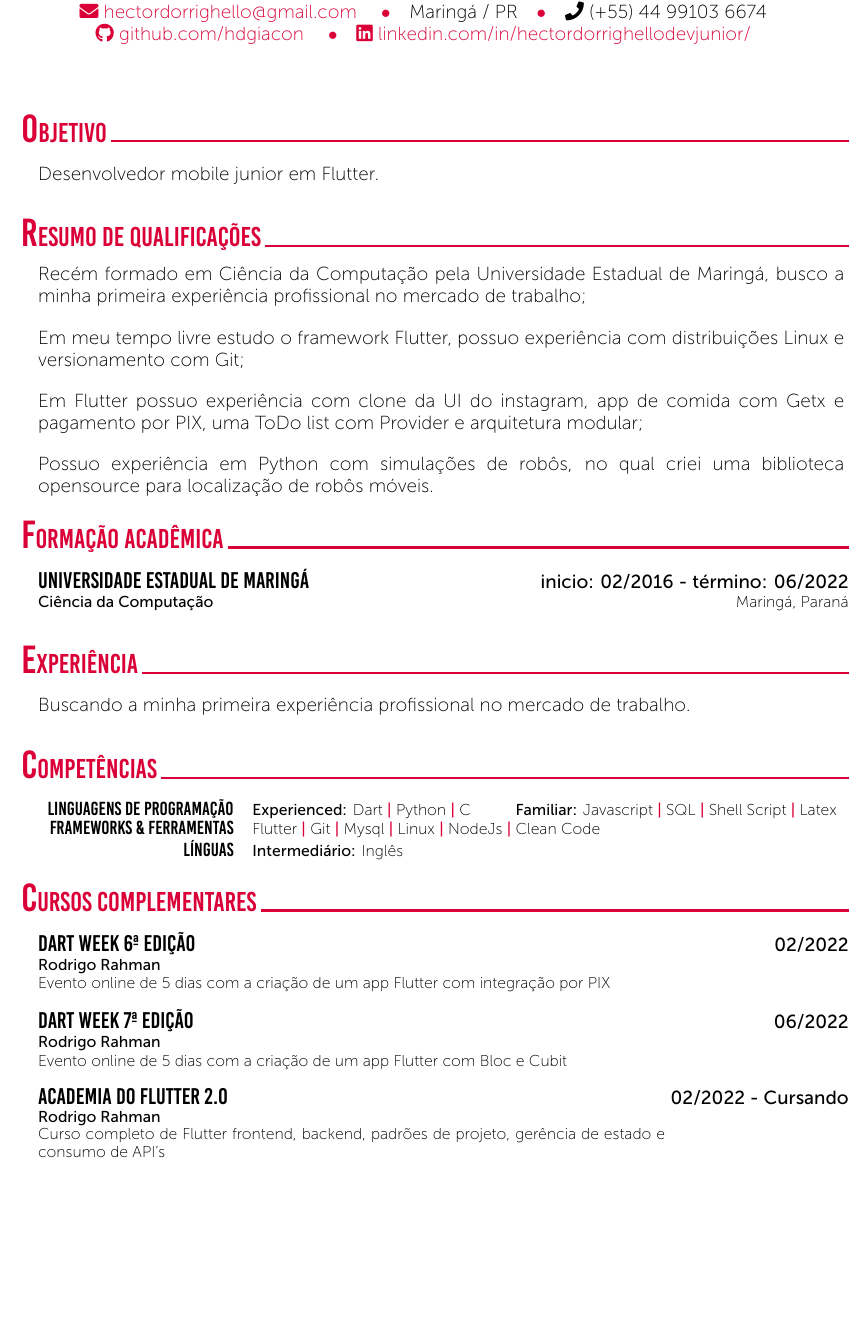
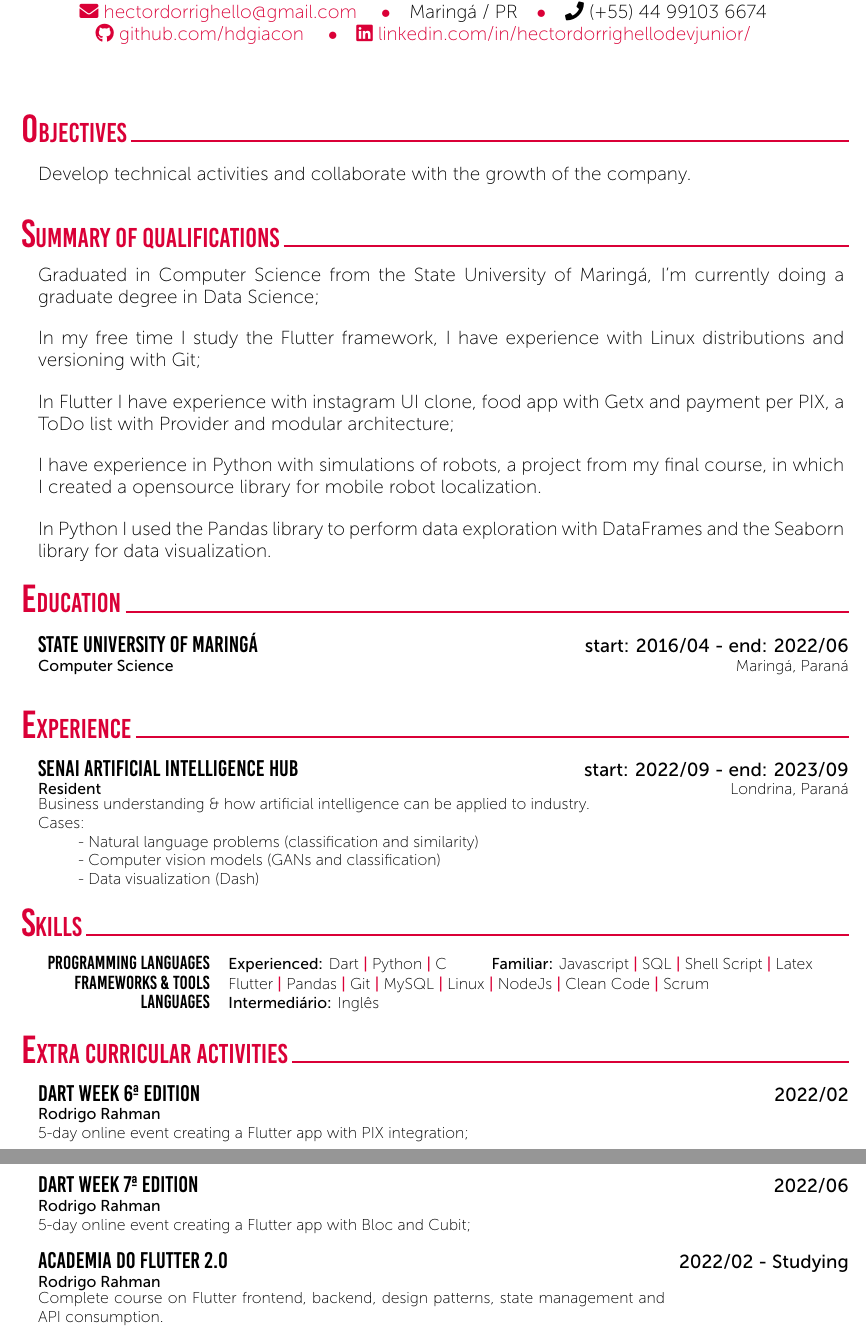
Before and after one commit to hdgiacon/curriculo_latex, a LaTeX CV (curriculum_vitae_hector.tex): part of page 1 of 2 before the commit and two parts of pages 1 and 2 of 2 after it, the two joined at a grey line, cut so that both start at the same text, the shorter picture padded with empty space. Compiled offline with XeLaTeX.

Commit message:
update curriculum

```diff
--- a/CV.tex
+++ b/curriculum_vitae_hector.tex
@@ -25,21 +25,22 @@
 %---------------------------------------------------------------------------------------
 %	Summary / Objectives
 %----------------------------------------------------------------------------------------
-\cvSection{Objetivo}
-\CVTextBlock{Desenvolvedor mobile junior em Flutter.}
+\cvSection{Objectives}
+\CVTextBlock{Develop technical activities and collaborate with the growth of the company.}
 
-\cvSection{Resumo de Qualificações}
-\CVTextBlock{Recém formado em Ciência da Computação pela Universidade Estadual de Maringá,
-    busco a minha primeira experiência profissional no mercado de trabalho;}
+\cvSection{Summary of Qualifications}
+\CVTextBlock{Graduated in Computer Science from the State University of Maringá,
+    I'm currently doing a graduate degree in Data Science;}
 
-\noindent \CVTextBlock{Em meu tempo livre estudo o framework Flutter, possuo experiência com
-    distribuições Linux e versionamento com Git;}
+\noindent \CVTextBlock{In my free time I study the Flutter framework, I have experience with
+    Linux distributions and versioning with Git;}
 
-\noindent \CVTextBlock{Em Flutter possuo experiência com clone da UI do instagram, app de comida com Getx e
-    pagamento por PIX, uma ToDo list com Provider e arquitetura modular;}
+\noindent \CVTextBlock{In Flutter I have experience with instagram UI clone, food app with Getx and
+    payment per PIX, a ToDo list with Provider and modular architecture;}
 
-\noindent \CVTextBlock{Possuo experiência em Python com simulações de robôs, no qual criei uma
-    biblioteca opensource para localização de robôs móveis.}
+\noindent \CVTextBlock{I have experience in Python with simulations of robots, a project from my final course, in which I created a opensource library for mobile robot localization.}
+
+\noindent \CVTextBlock{In Python I used the Pandas library to perform data exploration with DataFrames and the Seaborn library for data visualization.}
 
 %---------------------------------------------------------------------------------------
 %	Current Position
@@ -48,16 +49,20 @@
 %---------------------------------------------------------------------------------------
 %	Education
 %----------------------------------------------------------------------------------------
-\cvSection{Formação acadêmica}
-\CVBlockWithTime{Universidade Estadual de Maringá}{inicio: 02/2016 - término: 06/2022}
-{Ciência da Computação}{Maringá, Paraná}
-{}
+\cvSection{Education}
+\CVBlockWithTime{State University of Maringá}{start: 2016/04 - end: 2022/06}
+{Computer Science}{Maringá, Paraná}{}
+
 %---------------------------------------------------------------------------------------
 %	Experience (Research and Industry)
 %----------------------------------------------------------------------------------------
 %	\cvSection{Experience (Research \& Industry)}
-\cvSection{Experiência}
-\CVTextBlock{Buscando a minha primeira experiência profissional no mercado de trabalho.}
+\cvSection{Experience}
+\CVBlockWithTime{SENAI Artificial Intelligence HUB}{start: 2022/09 - end: 2023/09}
+{Resident}{Londrina, Paraná}{Business understanding \& how artificial intelligence can be applied to industry. \\ Cases: \\
+    \tab - Natural language problems (classification and similarity) \\
+    \tab - Computer vision models (GANs and classification) \\
+    \tab - Data visualization (Dash)}
 %\CVBlockWithTime{Intern}{11/2021 - 2/2022}{Duck GmbH}{That bigger hole, Mars}
 %{Implemented additional butchering features into the duck pipeline}
 %\CVBlockWithTime{Master Thesis Student}{4 - 10/2021}{Duck GmbH}{That smaller hole, Mars}
@@ -65,12 +70,12 @@
 %---------------------------------------------------------------------------------------
 %	Skills
 %----------------------------------------------------------------------------------------
-\cvSection{Competências}
+\cvSection{Skills}
 \tab \begin{tabular}{r p{0.7\textwidth}}
-    \texttt{\large Linguagens de Programação} & \textbf{Experienced:} Dart \cvContactSep Python \cvContactSep C \tab \textbf{Familiar:} Javascript \cvContactSep SQL \cvContactSep Shell Script \cvContactSep Latex \\
-    \texttt{\large Frameworks \& Ferramentas} & Flutter \cvContactSep Git \cvContactSep Mysql \cvContactSep Linux \cvContactSep NodeJs \cvContactSep Clean Code                                                     \\
+    \texttt{\large Programming languages} & \textbf{Experienced:} Dart \cvContactSep Python \cvContactSep C \tab \textbf{Familiar:} Javascript \cvContactSep SQL \cvContactSep Shell Script \cvContactSep Latex \\
+    \texttt{\large Frameworks \& Tools}   & Flutter \cvContactSep Pandas \cvContactSep Git \cvContactSep MySQL \cvContactSep Linux \cvContactSep NodeJs \cvContactSep Clean Code \cvContactSep Scrum            \\
     %\texttt{\large Bibliotecas}               & duckplotplib \cvContactSep ducks \cvContactSep dumpy \cvContactSep OpenDUCKIE                                    \\
-    \texttt{\large Línguas}                   & \textbf{Intermediário:} Inglês                                                                                                                                      \\
+    \texttt{\large Languages}             & \textbf{Intermediário:} Inglês                                                                                                                                      \\
 \end{tabular}\\~\\
 %---------------------------------------------------------------------------------------
 %	Awards and Distinction
@@ -86,13 +91,13 @@
 %	Extra Curricular Activities
 %----------------------------------------------------------------------------------------
 %	\newpage
-\cvSection{Cursos Complementares}
-\CVBlockWithTime{Dart Week 6ª edição}{02/2022}{Rodrigo Rahman}{}
-{Evento online de 5 dias com a criação de um app Flutter com integração por PIX}
-\CVBlockWithTime{Dart Week 7ª edição}{06/2022}{Rodrigo Rahman}{}
-{Evento online de 5 dias com a criação de um app Flutter com Bloc e Cubit}
-\CVBlockWithTime{Academia do Flutter 2.0}{02/2022 - Cursando}{Rodrigo Rahman}{}
-{Curso completo de Flutter frontend, backend, padrões de projeto, gerência de estado e consumo de API's}
+\cvSection{Extra Curricular Activities}
+\CVBlockWithTime{Dart Week 6ª edition}{2022/02}{Rodrigo Rahman}{}
+{5-day online event creating a Flutter app with PIX integration;}
+\CVBlockWithTime{Dart Week 7ª edition}{2022/06}{Rodrigo Rahman}{}
+{5-day online event creating a Flutter app with Bloc and Cubit;}
+\CVBlockWithTime{Academia do Flutter 2.0}{2022/02 - Studying}{Rodrigo Rahman}{}
+{Complete course on Flutter frontend, backend, design patterns, state management and API consumption.}
 %---------------------------------------------------------------------------------------
 %\cvSection{Teaching Experience}
 %\cvSection{Professional Activities}
```
Also changed, not shown: CV.pdf (deleted), curriculum_vitae_hector.pdf (added).
